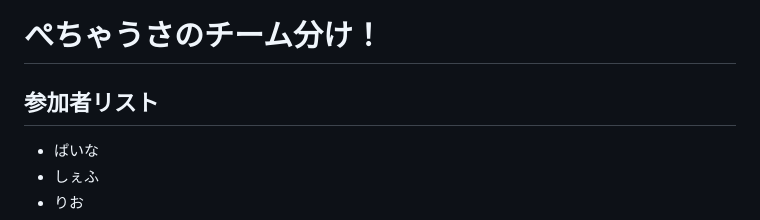
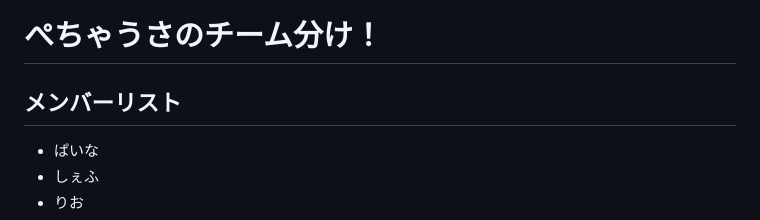
Before and after one commit to pechausagi/Fortnite, a Markdown page: README.md, the part around the change. Drawn GitHub-style.

```diff
--- a/README.md
+++ b/README.md
@@ -161,7 +161,7 @@
 <body>
   <div class="container">
     <h1>ぺちゃうさのチーム分け！</h1>
-    <h2>参加者リスト</h2>
+    <h2>メンバーリスト</h2>
     <ul class="participants" id="participants-list">
       <li><label><input type="checkbox" value="ぱいな">ぱいな</label></li>
       <li><label><input type="checkbox" value="しぇふ">しぇふ</label></li>
```
